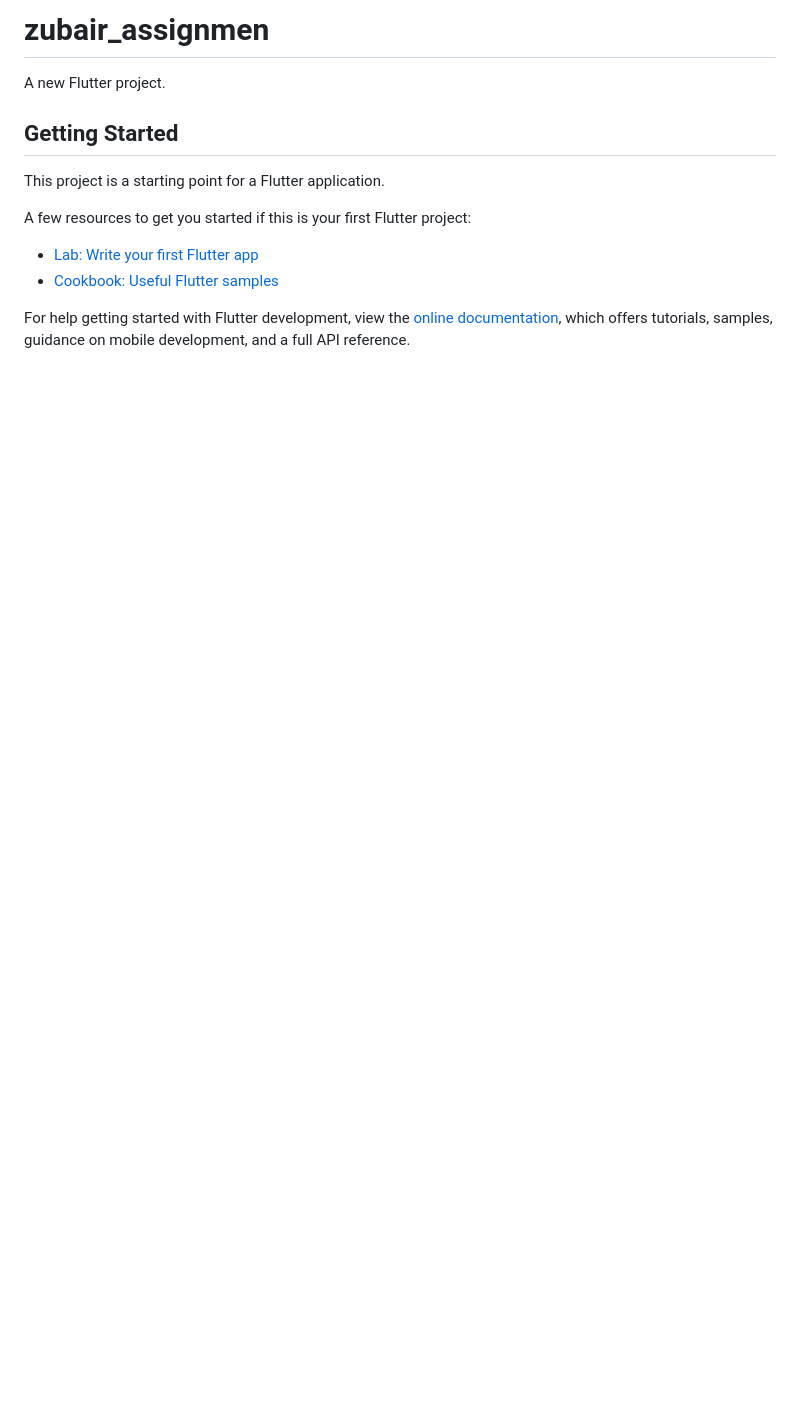
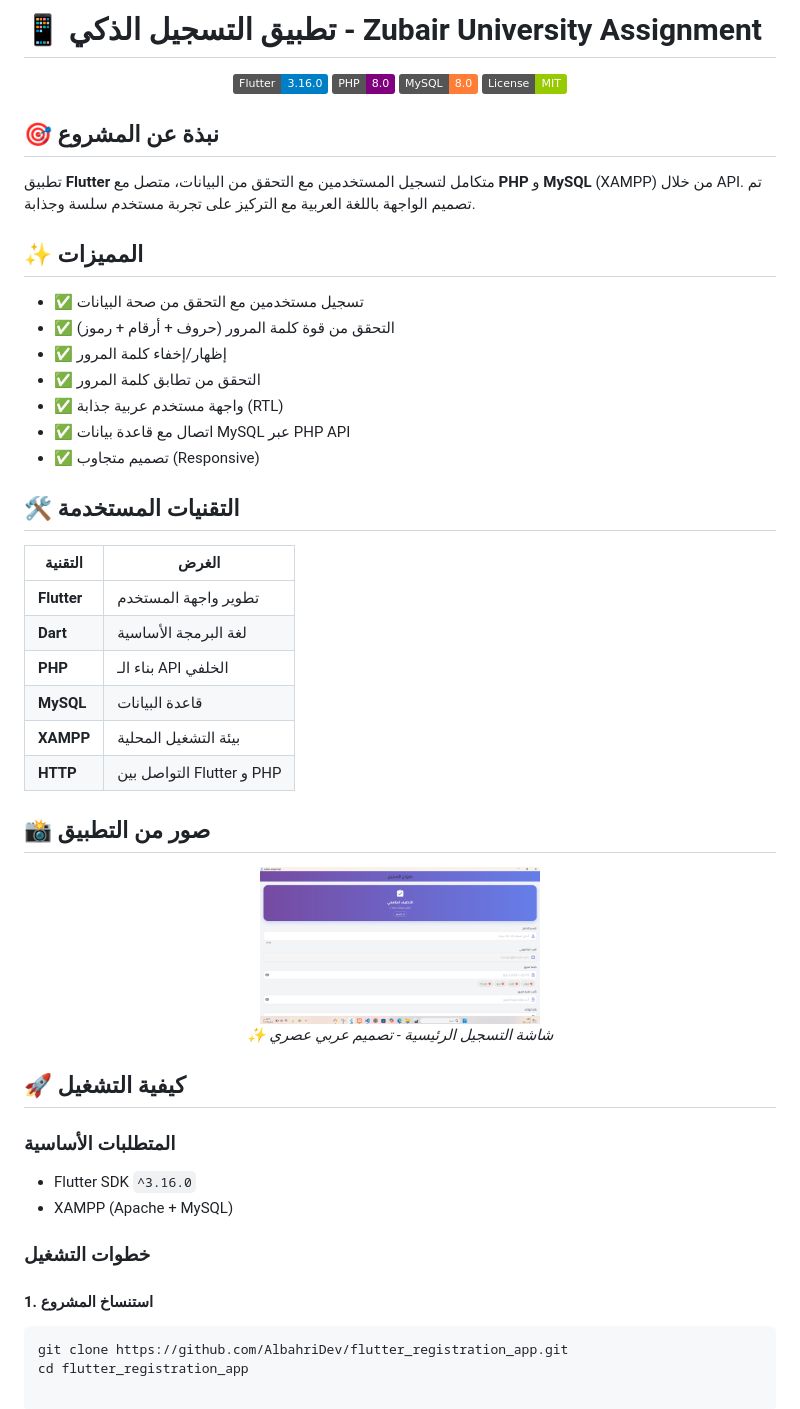
Before and after one commit to AlbahriDev/flutter_registration_app, a Markdown page: README.md, the part around the change. Rendered like a GitHub page; pictures changed too: لقطة شاشة 2026-05-01 173659.png (added); badges without logos; blank space fills up the shorter version.

Commit message:
وصف التعديلات التي قمت بها

````diff
--- a/README.md
+++ b/README.md
@@ -1,16 +1,54 @@
-# zubair_assignmen
+# 📱 تطبيق التسجيل الذكي - Zubair University Assignment
 
-A new Flutter project.
+<div align="center">
 
-## Getting Started
+![Flutter](https://img.shields.io/badge/Flutter-3.16.0-blue)
+![PHP](https://img.shields.io/badge/PHP-8.0-purple)
+![MySQL](https://img.shields.io/badge/MySQL-8.0-orange)
+![License](https://img.shields.io/badge/License-MIT-green)
 
-This project is a starting point for a Flutter application.
+</div>
 
-A few resources to get you started if this is your first Flutter project:
+## 🎯 نبذة عن المشروع
+تطبيق **Flutter** متكامل لتسجيل المستخدمين مع التحقق من البيانات، متصل مع **PHP** و **MySQL** (XAMPP) من خلال API. تم تصميم الواجهة باللغة العربية مع التركيز على تجربة مستخدم سلسة وجذابة.
 
-- [Lab: Write your first Flutter app](https://docs.flutter.dev/get-started/codelab)
-- [Cookbook: Useful Flutter samples](https://docs.flutter.dev/cookbook)
+## ✨ المميزات
+- ✅ تسجيل مستخدمين مع التحقق من صحة البيانات
+- ✅ التحقق من قوة كلمة المرور (حروف + أرقام + رموز)
+- ✅ إظهار/إخفاء كلمة المرور
+- ✅ التحقق من تطابق كلمة المرور
+- ✅ واجهة مستخدم عربية جذابة (RTL)
+- ✅ اتصال مع قاعدة بيانات MySQL عبر PHP API
+- ✅ تصميم متجاوب (Responsive)
 
-For help getting started with Flutter development, view the
-[online documentation](https://docs.flutter.dev/), which offers tutorials,
-samples, guidance on mobile development, and a full API reference.
+## 🛠️ التقنيات المستخدمة
+
+| التقنية | الغرض |
+|---------|-------|
+| **Flutter** | تطوير واجهة المستخدم |
+| **Dart** | لغة البرمجة الأساسية |
+| **PHP** | بناء الـ API الخلفي |
+| **MySQL** | قاعدة البيانات |
+| **XAMPP** | بيئة التشغيل المحلية |
+| **HTTP** | التواصل بين Flutter و PHP |
+
+## 📸 صور من التطبيق
+
+<div align="center">
+  <img src="لقطة شاشة 2026-05-01 173659.png" width="280" alt="شاشة التسجيل الرئيسية">
+  <br>
+  <em>✨ شاشة التسجيل الرئيسية - تصميم عربي عصري</em>
+</div>
+
+## 🚀 كيفية التشغيل
+
+### المتطلبات الأساسية
+- Flutter SDK `^3.16.0`
+- XAMPP (Apache + MySQL)
+
+### خطوات التشغيل
+
+#### 1. استنساخ المشروع
+```bash
+git clone https://github.com/AlbahriDev/flutter_registration_app.git
+cd flutter_registration_app
````
